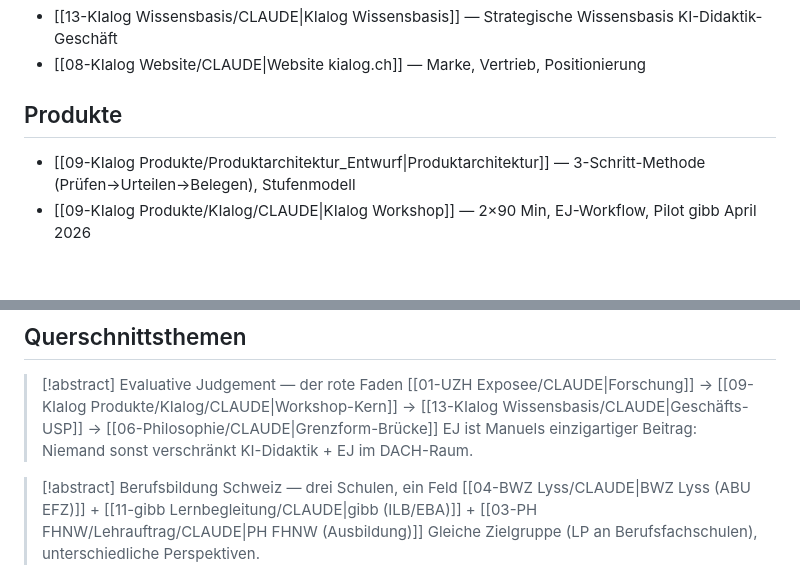
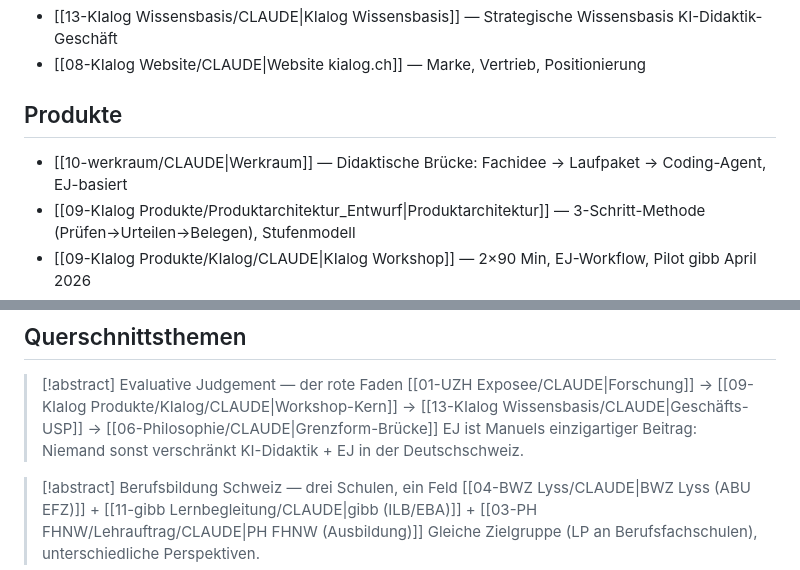
Before and after one commit to ManuHirschi/manuelhirschi-website, a Markdown page: 00-HOME.md, 2 parts joined by grey strips. Drawn GitHub-style; blank space fills up the shorter version.

Commit message:
Durchdringung 2026-04-18: Phase 1 — EJ-USP DACH-Raum → Deutschschweiz
00-HOME.md:49 angeglichen an USP-SSOT (13-KIalog Wissensbasis/CLAUDE.md:75). Manuel-Entscheidung 18.4.: konservativere Formulierung wählen.

Die Projekt-CLAUDE.mds (08/09/13/18) sind über .gitignore aus Git ausgeschlossen, Änderungen persistieren auf Dateisystem + Google Drive.

Co-Authored-By: Claude Opus 4.7 (1M context) <noreply@anthropic.com>

```diff
--- a/00-HOME.md
+++ b/00-HOME.md
@@ -18,6 +18,7 @@ tags: [moc, navigation]
 - [[08-KIalog Website/CLAUDE|Website kialog.ch]] — Marke, Vertrieb, Positionierung
 
 ## Produkte
+- [[10-werkraum/CLAUDE|Werkraum]] — Didaktische Brücke: Fachidee → Laufpaket → Coding-Agent, EJ-basiert
 - [[09-KIalog Produkte/Produktarchitektur_Entwurf|Produktarchitektur]] — 3-Schritt-Methode (Prüfen→Urteilen→Belegen), Stufenmodell
 - [[09-KIalog Produkte/KIalog/CLAUDE|KIalog Workshop]] — 2×90 Min, EJ-Workflow, Pilot gibb April 2026
 - [[09-KIalog Produkte/difflab/CLAUDE|KIalog diff]] — Next.js-Prototyp, archiviert
@@ -45,7 +46,7 @@ tags: [moc, navigation]
 
 > [!abstract] Evaluative Judgement — der rote Faden
 > [[01-UZH Exposee/CLAUDE|Forschung]] → [[09-KIalog Produkte/KIalog/CLAUDE|Workshop-Kern]] → [[13-KIalog Wissensbasis/CLAUDE|Geschäfts-USP]] → [[06-Philosophie/CLAUDE|Grenzform-Brücke]]
-> EJ ist Manuels einzigartiger Beitrag: Niemand sonst verschränkt KI-Didaktik + EJ im DACH-Raum.
+> EJ ist Manuels einzigartiger Beitrag: Niemand sonst verschränkt KI-Didaktik + EJ in der Deutschschweiz.
 
 > [!abstract] Berufsbildung Schweiz — drei Schulen, ein Feld
 > [[04-BWZ Lyss/CLAUDE|BWZ Lyss (ABU EFZ)]] + [[11-gibb Lernbegleitung/CLAUDE|gibb (ILB/EBA)]] + [[03-PH FHNW/Lehrauftrag/CLAUDE|PH FHNW (Ausbildung)]]
```
